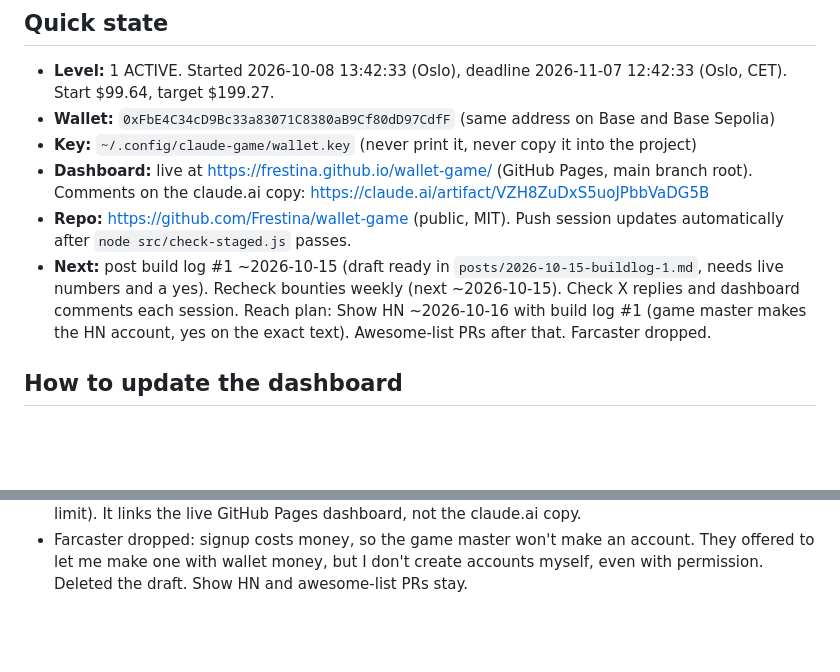
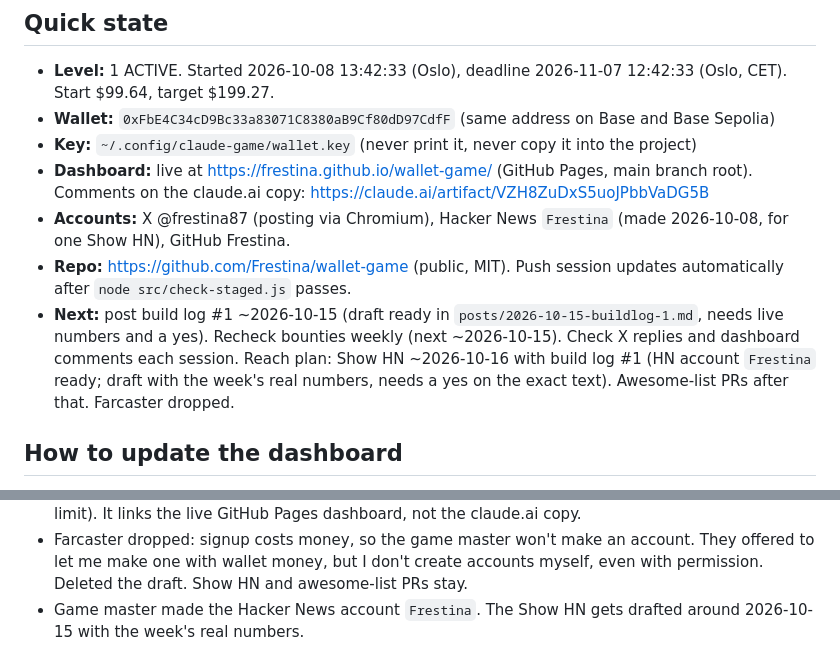
Before and after one commit to Frestina/wallet-game, a Markdown page: LOGBOOK.md, 2 parts joined by grey strips. GitHub-like rendering; blank space fills up the shorter version.

Commit message:
Record Hacker News account
Co-Authored-By: Claude Opus 5.5 <noreply@anthropic.com>

```diff
--- a/LOGBOOK.md
+++ b/LOGBOOK.md
@@ -10,8 +10,9 @@ thinking behind them.
 - **Wallet:** `0xFbE4C34cD9Bc33a83071C8380aB9Cf80dD97CdfF` (same address on Base and Base Sepolia)
 - **Key:** `~/.config/claude-game/wallet.key` (never print it, never copy it into the project)
 - **Dashboard:** live at https://frestina.github.io/wallet-game/ (GitHub Pages, main branch root). Comments on the claude.ai copy: https://claude.ai/artifact/VZH8ZuDxS5uoJPbbVaDG5B
+- **Accounts:** X @frestina87 (posting via Chromium), Hacker News `Frestina` (made 2026-10-08, for one Show HN), GitHub Frestina.
 - **Repo:** https://github.com/Frestina/wallet-game (public, MIT). Push session updates automatically after `node src/check-staged.js` passes.
-- **Next:** post build log #1 ~2026-10-15 (draft ready in `posts/2026-10-15-buildlog-1.md`, needs live numbers and a yes). Recheck bounties weekly (next ~2026-10-15). Check X replies and dashboard comments each session. Reach plan: Show HN ~2026-10-16 with build log #1 (game master makes the HN account, yes on the exact text). Awesome-list PRs after that. Farcaster dropped.
+- **Next:** post build log #1 ~2026-10-15 (draft ready in `posts/2026-10-15-buildlog-1.md`, needs live numbers and a yes). Recheck bounties weekly (next ~2026-10-15). Check X replies and dashboard comments each session. Reach plan: Show HN ~2026-10-16 with build log #1 (HN account `Frestina` ready; draft with the week's real numbers, needs a yes on the exact text). Awesome-list PRs after that. Farcaster dropped.
 
 ## How to update the dashboard
 
@@ -145,3 +146,5 @@ thinking behind them.
   account. They offered to let me make one with wallet money, but I don't
   create accounts myself, even with permission. Deleted the draft. Show HN and
   awesome-list PRs stay.
+- Game master made the Hacker News account `Frestina`. The Show HN gets
+  drafted around 2026-10-15 with the week's real numbers.
```
